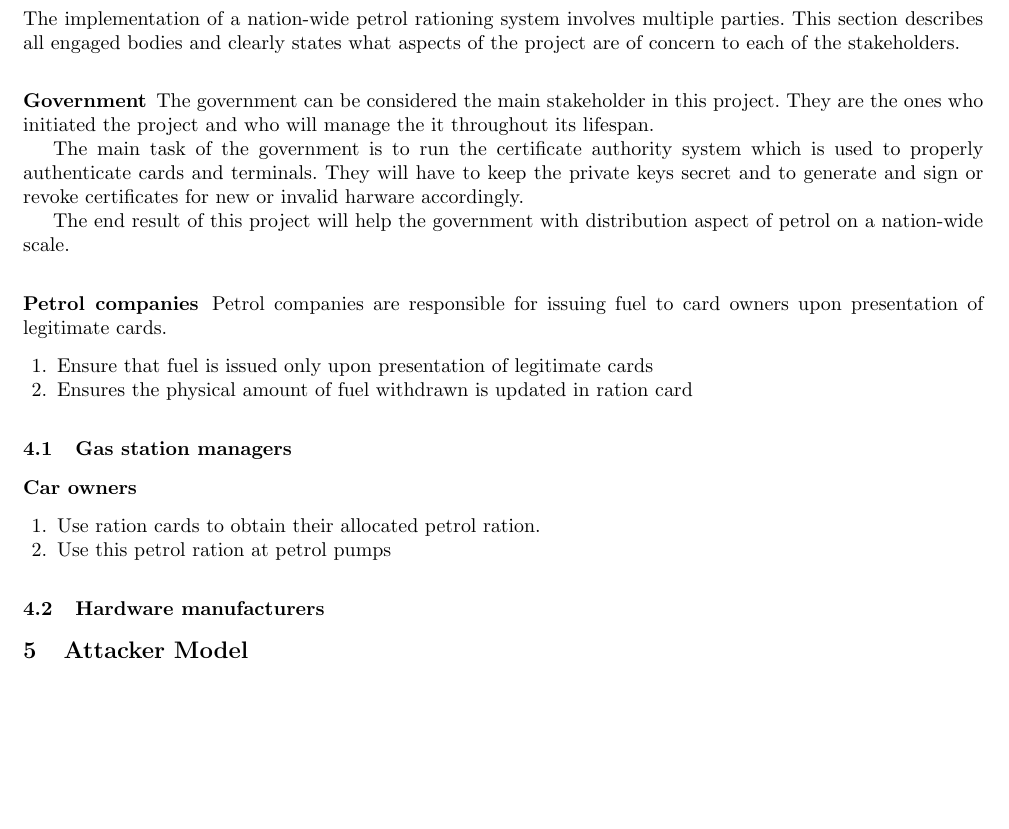
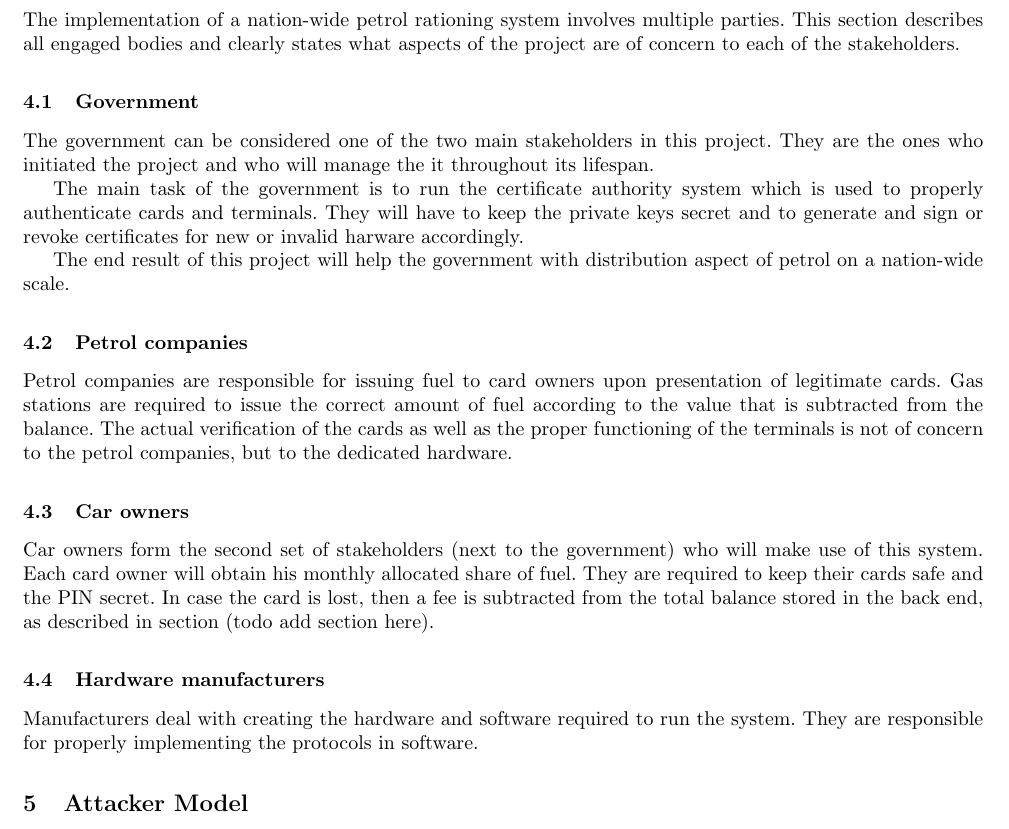
Before and after one commit to ash2005/javacard-petrol-rationing, a LaTeX paper (Design/design.tex, which reads Design/stakeholders.tex): part of page 2 of 6 before the commit and part of page 2 of 7 after it, cut so that both start at the same text, the shorter picture padded with empty space. Compiled offline with pdfLaTeX.

Commit message:
stakeholders

```diff
--- a/Design/stakeholders.tex
+++ b/Design/stakeholders.tex
@@ -1,27 +1,21 @@
 The implementation of a nation-wide petrol rationing system involves multiple parties. This section describes all engaged bodies and clearly states what aspects of the project are of concern to each of the stakeholders.
 
-\subsubsection{Government}
+\subsection{Government}
 
-The government can be considered the main stakeholder in this project. They are the ones who initiated the project and who will manage the it throughout its lifespan.
+The government can be considered one of the two main stakeholders in this project. They are the ones who initiated the project and who will manage the it throughout its lifespan.
 
 The main task of the government is to run the certificate authority system which is used to properly authenticate cards and terminals. They will have to keep the private keys secret and to generate and sign or revoke certificates for new or invalid harware accordingly.
 
 The end result of this project will help the government with distribution aspect of petrol on a nation-wide scale.
 
-\subsubsection{Petrol companies}
+\subsection{Petrol companies}
 
-Petrol companies are responsible for issuing fuel to card owners upon presentation of legitimate cards.
-\begin{enumerate}
-  \item Ensure that fuel is issued only upon presentation of legitimate cards
-  \item Ensures the physical amount of fuel withdrawn is updated in ration card
-\end{enumerate}
+Petrol companies are responsible for issuing fuel to card owners upon presentation of legitimate cards. Gas stations are required to issue the correct amount of fuel according to the value that is subtracted from the balance. The actual verification of the cards as well as the proper functioning of the terminals is not of concern to the petrol companies, but to the dedicated hardware.
 
-\subsection{Gas station managers}
+\subsection{Car owners}
 
-\subsubsection{Car owners}
-\begin{enumerate}
-  \item Use ration cards to obtain their allocated petrol ration.
-  \item Use this petrol ration at petrol pumps
-\end{enumerate}
+Car owners form the second set of stakeholders (next to the government) who will make use of this system. Each card owner will obtain his monthly allocated share of fuel. They are required to keep their cards safe and the PIN secret. In case the card is lost, then a fee is subtracted from the total balance stored in the back end, as described in section (todo add section here).
 
 \subsection{Hardware manufacturers}
+
+Manufacturers deal with creating the hardware and software required to run the system. They are responsible for properly implementing the protocols in software.
```
Also changed, not shown: 1 other file.
